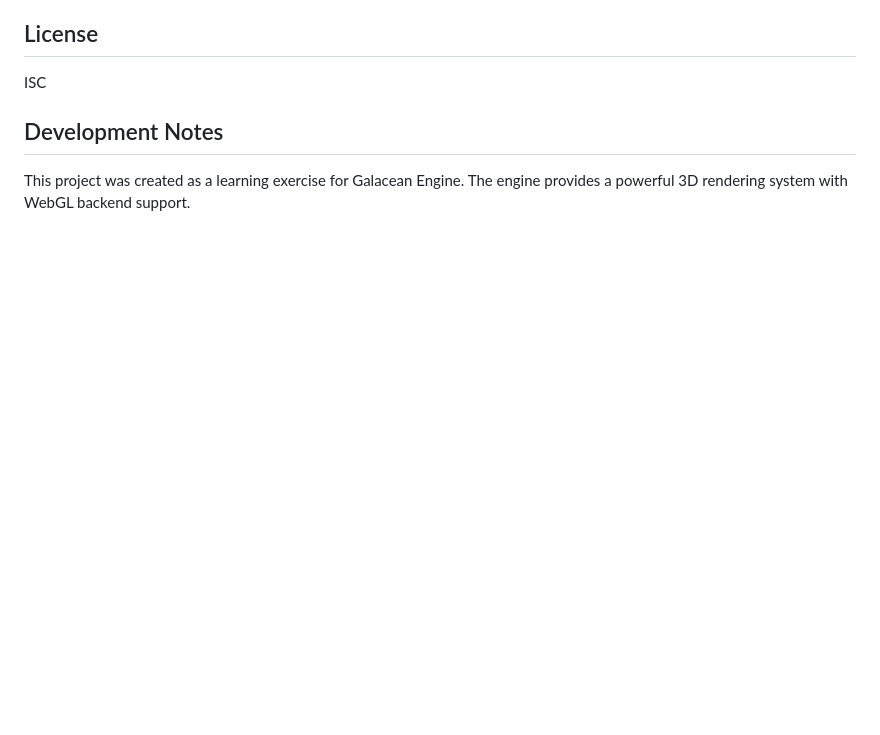
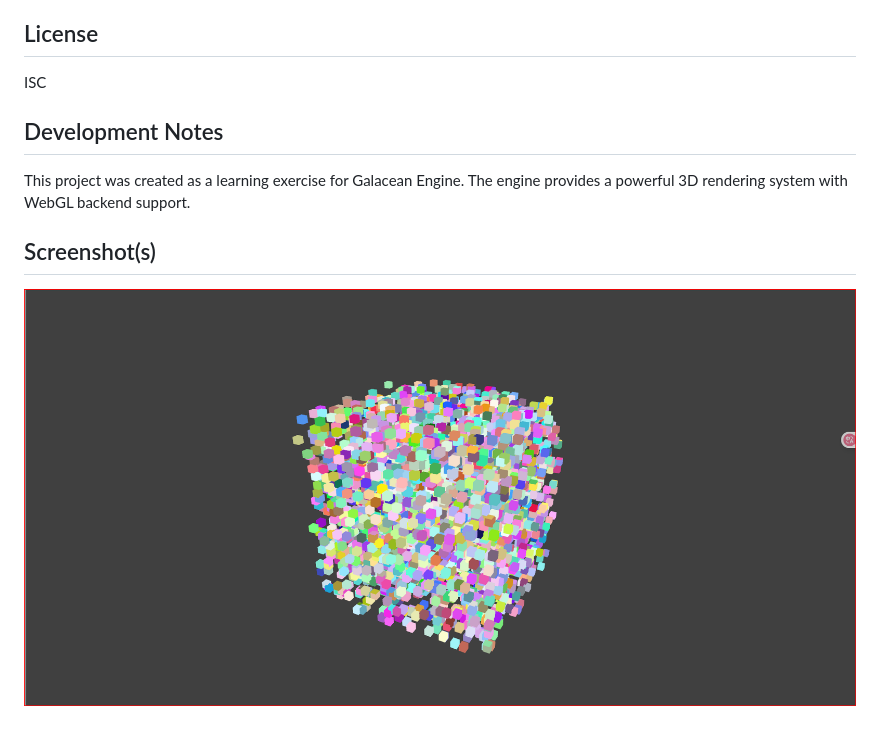
Before and after one commit to ewdlop/GalaceanApp, a Markdown page: README.md, the part around the change. Rendered like a GitHub page; pictures changed too: Screenshot 2025-06-03 175415.png (added); blank space fills up the shorter version.

Commit message:
Add screenshots section to README.md for better project visualization

```diff
--- a/README.md
+++ b/README.md
@@ -112,3 +112,7 @@ ISC
 ## Development Notes
 
 This project was created as a learning exercise for Galacean Engine. The engine provides a powerful 3D rendering system with WebGL backend support.
+
+## Screenshot(s)
+
+![img](./Screenshot%202025-06-03%20175415.png)
```
